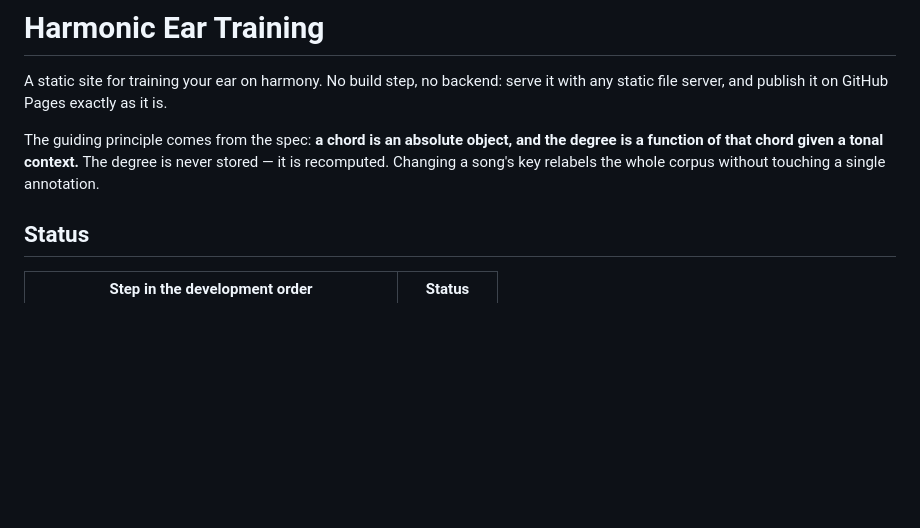
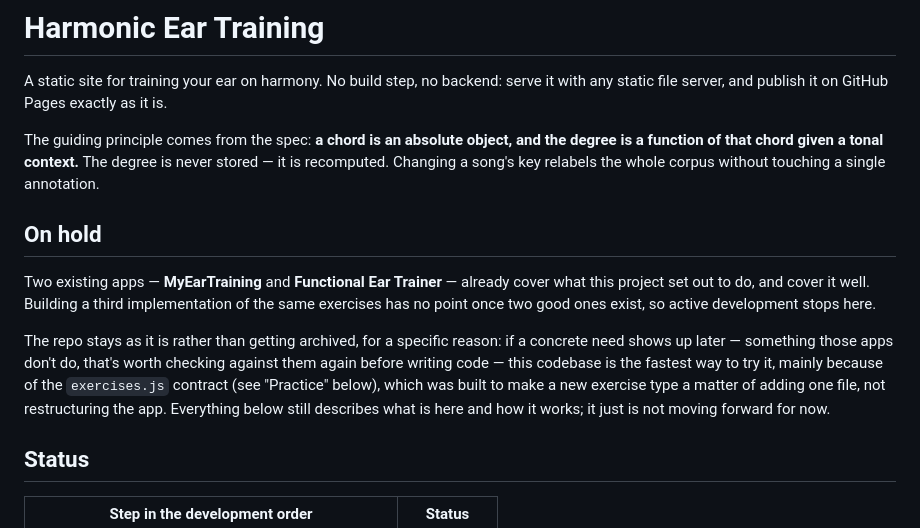
Before and after one commit to alessiomartini/ear-training, a Markdown page: README.md, the part around the change. GitHub-like rendering; blank space fills up the shorter version.

Commit message:
Aggiungi un disclaimer: sviluppo in pausa
MyEarTraining e Functional Ear Trainer coprono gia' bene quello che questo
progetto voleva fare. Il repo resta cosi' com'e' invece di essere archiviato:
se in futuro emerge un bisogno concreto che quelle app non coprono, questa
base -- in particolare il contratto di exercises.js -- resta il modo piu'
rapido per provarlo.

Co-Authored-By: Claude Sonnet 5 <noreply@anthropic.com>
Claude-Session: https://claude.ai/code/session_01JK7GNnzyPk7zCbZxaEjHaE

```diff
--- a/README.md
+++ b/README.md
@@ -7,6 +7,21 @@ The guiding principle comes from the spec: **a chord is an absolute object, and
 the degree is a function of that chord given a tonal context.** The degree is
 never stored — it is recomputed. Changing a song's key relabels the whole corpus
 without touching a single annotation.
+
+## On hold
+
+Two existing apps — **MyEarTraining** and **Functional Ear Trainer** — already
+cover what this project set out to do, and cover it well. Building a third
+implementation of the same exercises has no point once two good ones exist, so
+active development stops here.
+
+The repo stays as it is rather than getting archived, for a specific reason:
+if a concrete need shows up later — something those apps don't do, that's worth
+checking against them again before writing code — this codebase is the fastest
+way to try it, mainly because of the `exercises.js` contract (see "Practice"
+below), which was built to make a new exercise type a matter of adding one file,
+not restructuring the app. Everything below still describes what is here and
+how it works; it just is not moving forward for now.
 
 ## Status
 
```
